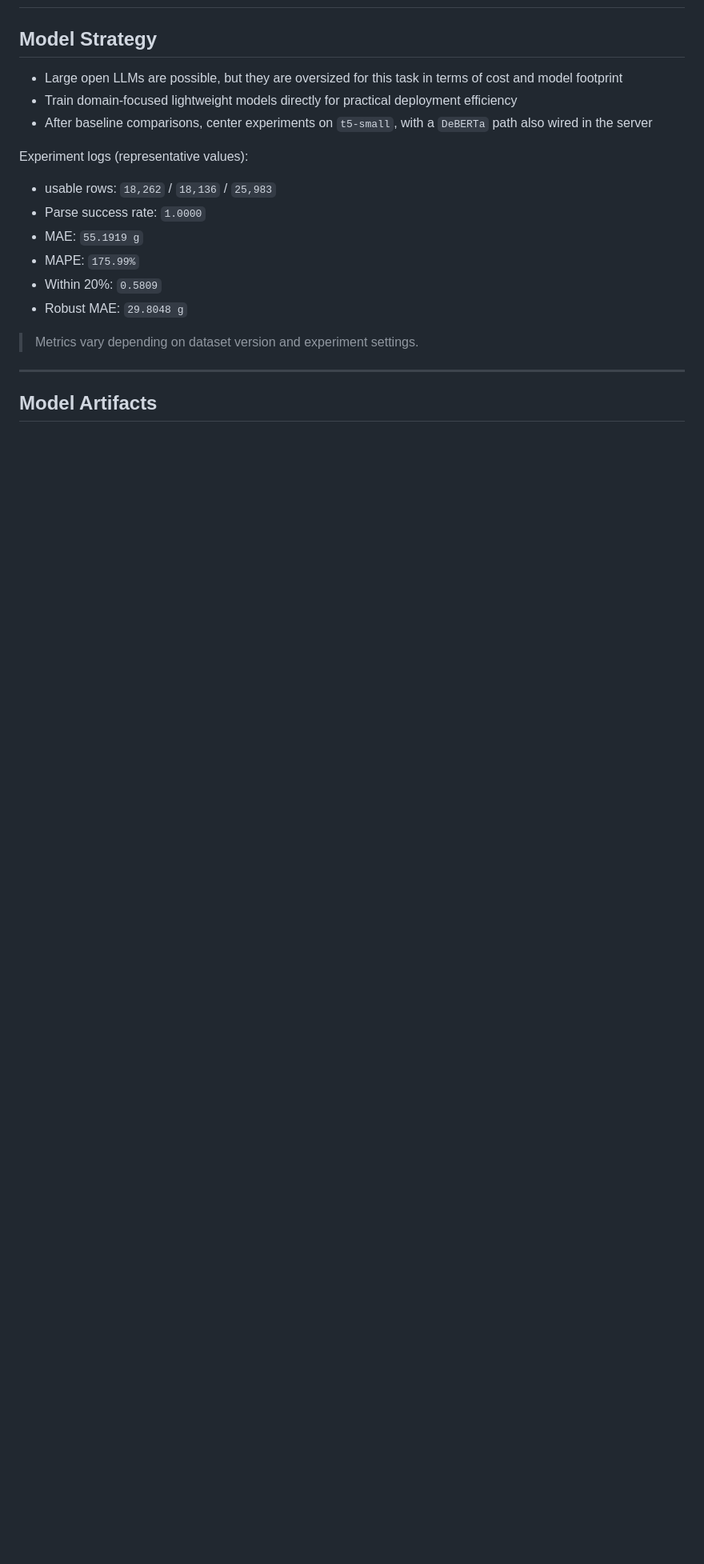
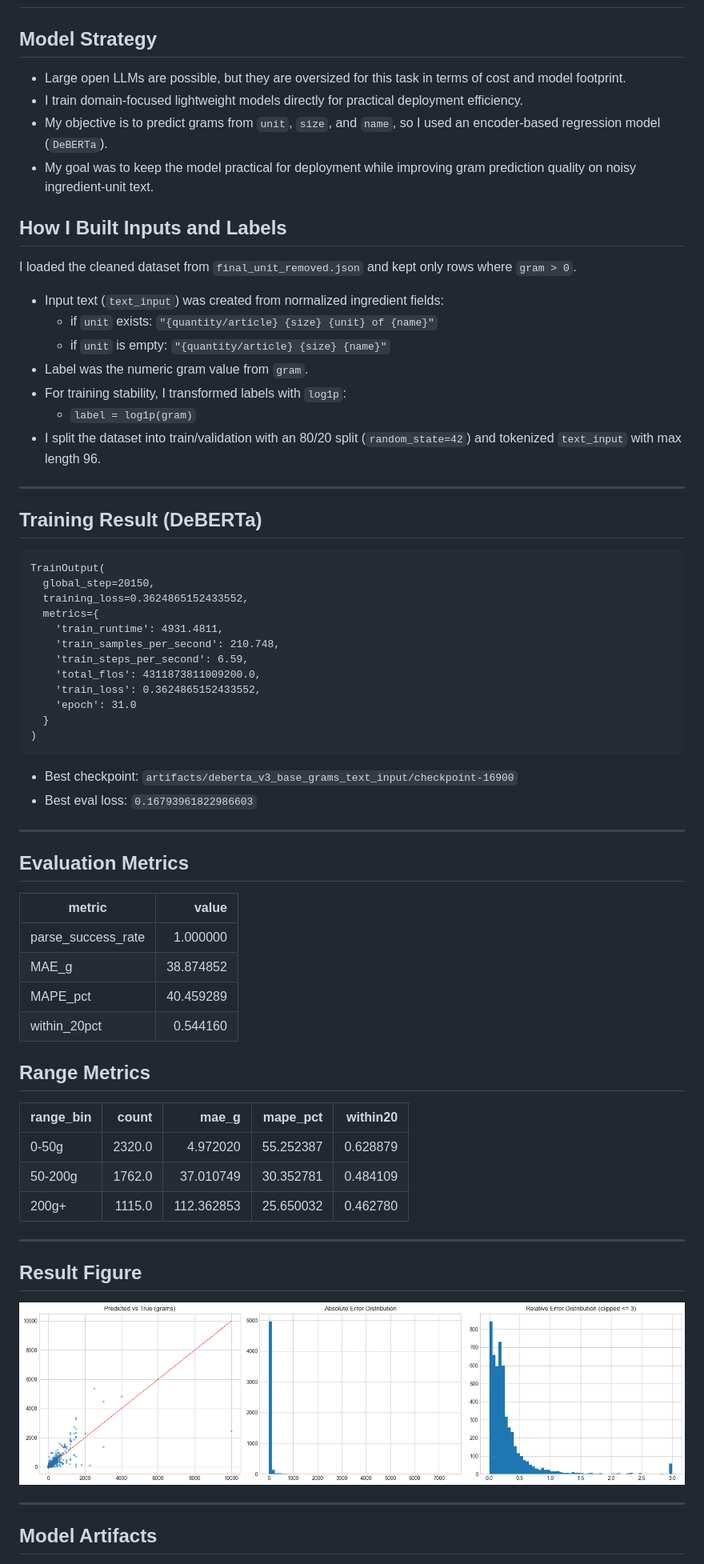
Before and after one commit to kml-coder/food_chart_public, a Markdown page: docs/readme_model_details.md, the part around one of its changes. Shown at 80% size. Rendered like a GitHub page; pictures changed too: docs/images/deberta.png (added); blank space fills up the shorter version.

````diff
--- a/docs/readme_model_details.md
+++ b/docs/readme_model_details.md
@@ -2,20 +2,69 @@
 
 ## Model Strategy
 
-- Large open LLMs are possible, but they are oversized for this task in terms of cost and model footprint
-- Train domain-focused lightweight models directly for practical deployment efficiency
-- After baseline comparisons, center experiments on `t5-small`, with a `DeBERTa` path also wired in the server
+- Large open LLMs are possible, but they are oversized for this task in terms of cost and model footprint.
+- I train domain-focused lightweight models directly for practical deployment efficiency.
+- My objective is to predict grams from `unit`, `size`, and `name`, so I used an encoder-based regression model (`DeBERTa`).
+- My goal was to keep the model practical for deployment while improving gram prediction quality on noisy ingredient-unit text.
 
-Experiment logs (representative values):
+## How I Built Inputs and Labels
 
-- usable rows: `18,262` / `18,136` / `25,983`
-- Parse success rate: `1.0000`
-- MAE: `55.1919 g`
-- MAPE: `175.99%`
-- Within 20%: `0.5809`
-- Robust MAE: `29.8048 g`
+I loaded the cleaned dataset from `final_unit_removed.json` and kept only rows where `gram > 0`.
 
-> Metrics vary depending on dataset version and experiment settings.
+- Input text (`text_input`) was created from normalized ingredient fields:
+  - if `unit` exists: `"{quantity/article} {size} {unit} of {name}"`
+  - if `unit` is empty: `"{quantity/article} {size} {name}"`
+- Label was the numeric gram value from `gram`.
+- For training stability, I transformed labels with `log1p`:
+  - `label = log1p(gram)`
+- I split the dataset into train/validation with an 80/20 split (`random_state=42`) and tokenized `text_input` with max length 96.
+
+---
+
+## Training Result (DeBERTa)
+
+```text
+TrainOutput(
+  global_step=20150,
+  training_loss=0.3624865152433552,
+  metrics={
+    'train_runtime': 4931.4811,
+    'train_samples_per_second': 210.748,
+    'train_steps_per_second': 6.59,
+    'total_flos': 4311873811009200.0,
+    'train_loss': 0.3624865152433552,
+    'epoch': 31.0
+  }
+)
+```
+
+- Best checkpoint: `artifacts/deberta_v3_base_grams_text_input/checkpoint-16900`
+- Best eval loss: `0.16793961822986603`
+
+---
+
+## Evaluation Metrics
+
+| metric | value |
+| --- | ---: |
+| parse_success_rate | 1.000000 |
+| MAE_g | 38.874852 |
+| MAPE_pct | 40.459289 |
+| within_20pct | 0.544160 |
+
+## Range Metrics
+
+| range_bin | count | mae_g | mape_pct | within20 |
+| --- | ---: | ---: | ---: | ---: |
+| 0-50g | 2320.0 | 4.972020 | 55.252387 | 0.628879 |
+| 50-200g | 1762.0 | 37.010749 | 30.352781 | 0.484109 |
+| 200g+ | 1115.0 | 112.362853 | 25.650032 | 0.462780 |
+
+---
+
+## Result Figure
+
+![DeBERTa Result](images/deberta.png)
 
 ---
 
````
Also changed, not shown: other parts of docs/readme_model_details.md (+5 -7 lines), docs/readme_data_pipeline.md (+115 -21 lines).
